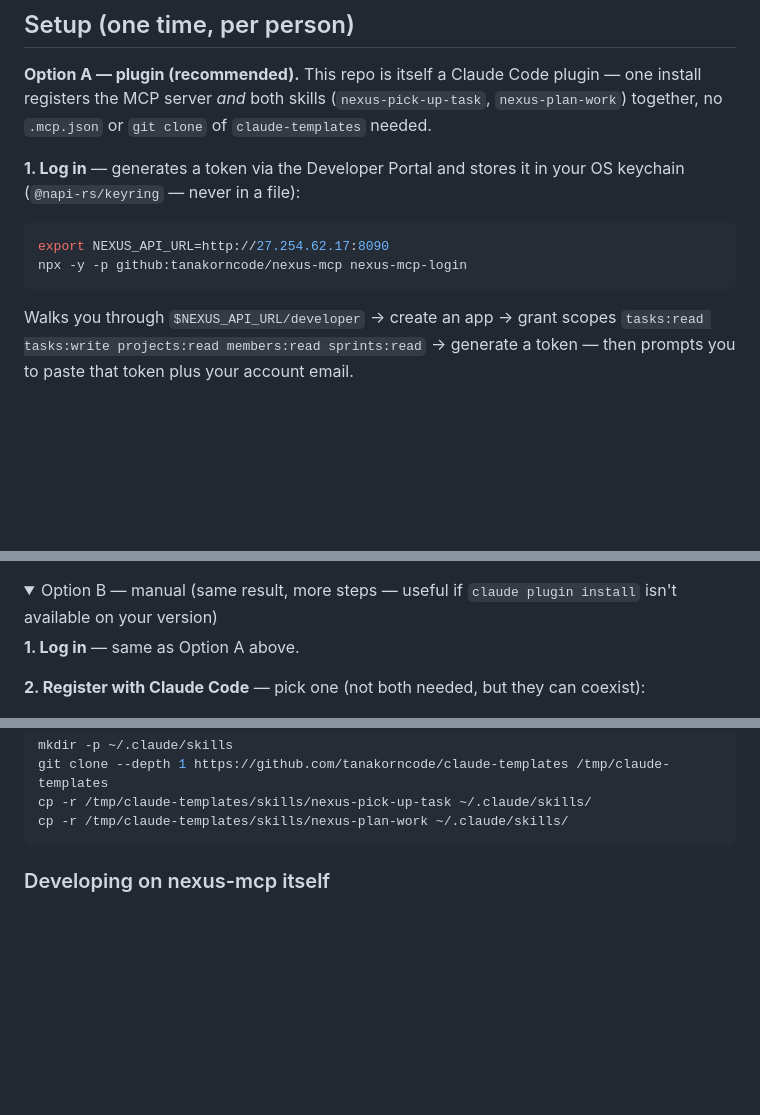
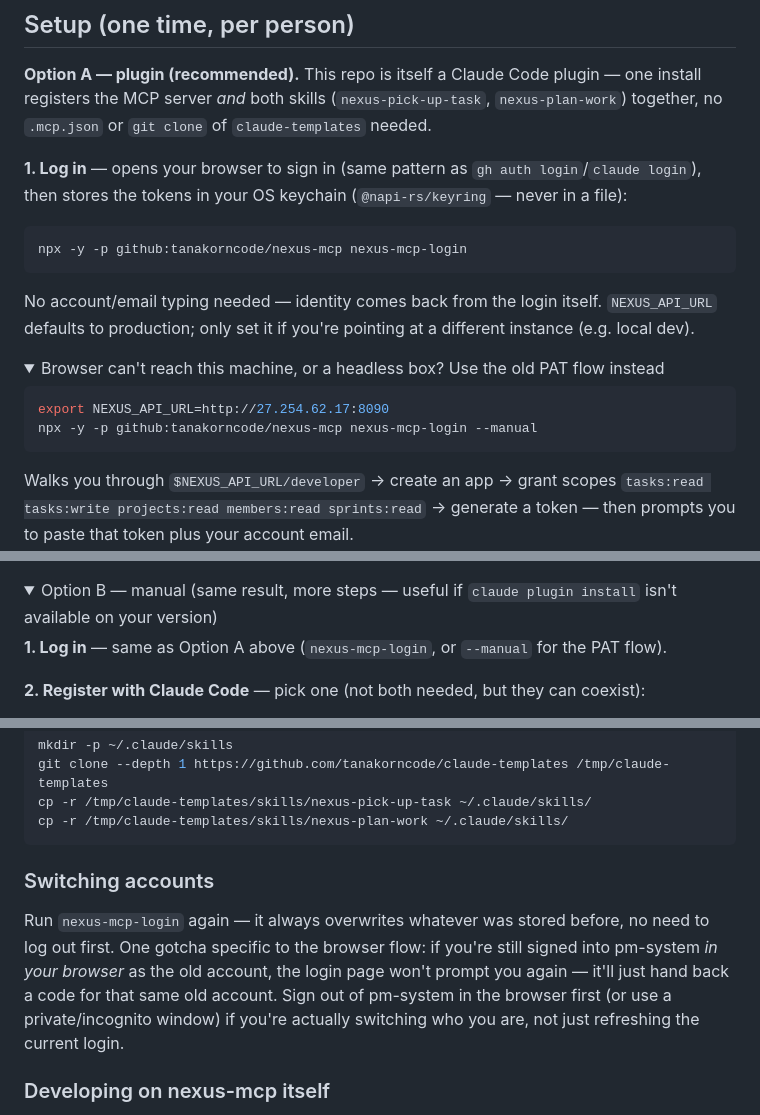
Before and after one commit to tanakorncode/nexus-mcp, a Markdown page: README.md, 3 parts joined by grey strips. Rendered like a GitHub page; folded sections open; blank space fills up the shorter version.

Commit message:
docs: reflect OAuth-default login in README, note account switching
Setup Option A/B both now point at the OAuth flow by default with
--manual as the documented PAT fallback. Added a short section on
switching accounts — re-running nexus-mcp-login overwrites the stored
tokens, but a still-active pm-system browser session for the old
account will silently re-issue a code for it unless signed out first.

````diff
--- a/README.md
+++ b/README.md
@@ -8,11 +8,20 @@ Talks to the PM system's public `/api/v1/*` API — not `nexus-vscode`'s interna
 
 **Option A — plugin (recommended).** This repo is itself a Claude Code plugin — one install registers the MCP server *and* both skills (`nexus-pick-up-task`, `nexus-plan-work`) together, no `.mcp.json` or `git clone` of `claude-templates` needed.
 
-**1. Log in** — generates a token via the Developer Portal and stores it in your OS keychain (`@napi-rs/keyring` — never in a file):
+**1. Log in** — opens your browser to sign in (same pattern as `gh auth login`/`claude login`), then stores the tokens in your OS keychain (`@napi-rs/keyring` — never in a file):
+
+```bash
+npx -y -p github:tanakorncode/nexus-mcp nexus-mcp-login
+```
+
+No account/email typing needed — identity comes back from the login itself. `NEXUS_API_URL` defaults to production; only set it if you're pointing at a different instance (e.g. local dev).
+
+<details>
+<summary>Browser can't reach this machine, or a headless box? Use the old PAT flow instead</summary>
 
 ```bash
 export NEXUS_API_URL=http://27.254.62.17:8090
-npx -y -p github:tanakorncode/nexus-mcp nexus-mcp-login
+npx -y -p github:tanakorncode/nexus-mcp nexus-mcp-login --manual
 ```
 
 Walks you through `$NEXUS_API_URL/developer` → create an app → grant scopes `tasks:read tasks:write projects:read members:read sprints:read` → generate a token — then prompts you to paste that token plus your account email.
@@ -31,7 +42,7 @@ claude plugin install nexus-mcp@nexus-mcp-marketplace
 <details>
 <summary>Option B — manual (same result, more steps — useful if <code>claude plugin install</code> isn't available on your version)</summary>
 
-**1. Log in** — same as Option A above.
+**1. Log in** — same as Option A above (`nexus-mcp-login`, or `--manual` for the PAT flow).
 
 **2. Register with Claude Code** — pick one (not both needed, but they can coexist):
 
@@ -57,6 +68,10 @@ cp -r /tmp/claude-templates/skills/nexus-plan-work ~/.claude/skills/
 ```
 
 </details>
+
+### Switching accounts
+
+Run `nexus-mcp-login` again — it always overwrites whatever was stored before, no need to log out first. One gotcha specific to the browser flow: if you're still signed into pm-system *in your browser* as the old account, the login page won't prompt you again — it'll just hand back a code for that same old account. Sign out of pm-system in the browser first (or use a private/incognito window) if you're actually switching who you are, not just refreshing the current login.
 
 ### Developing on nexus-mcp itself
 
````
Also changed, not shown: other parts of README.md (+2 -0 lines).
